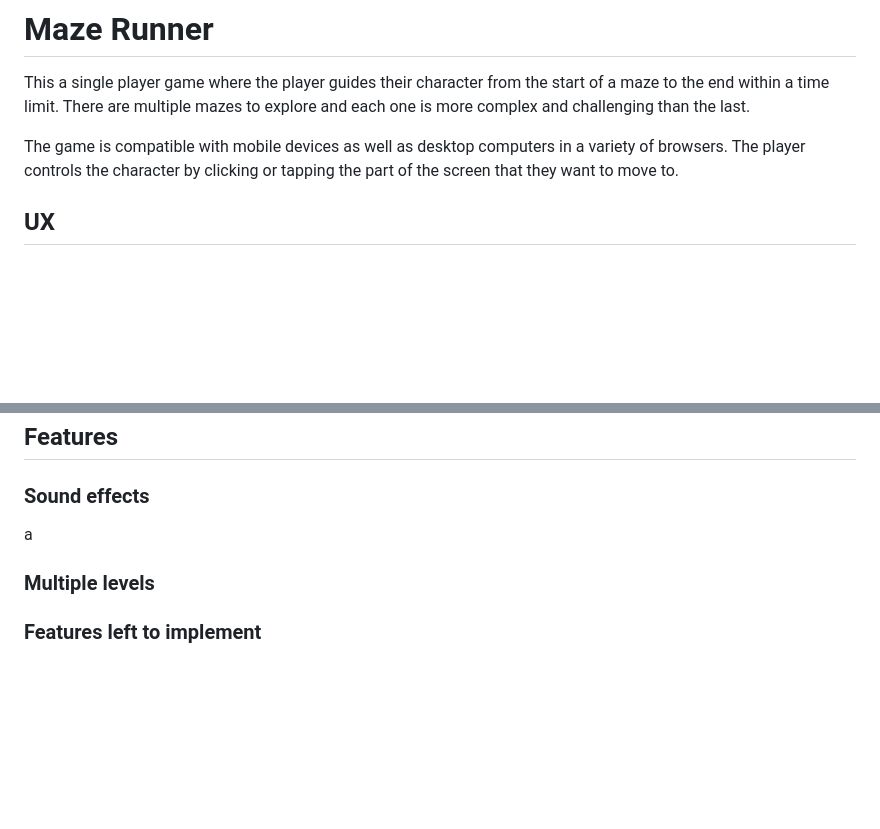
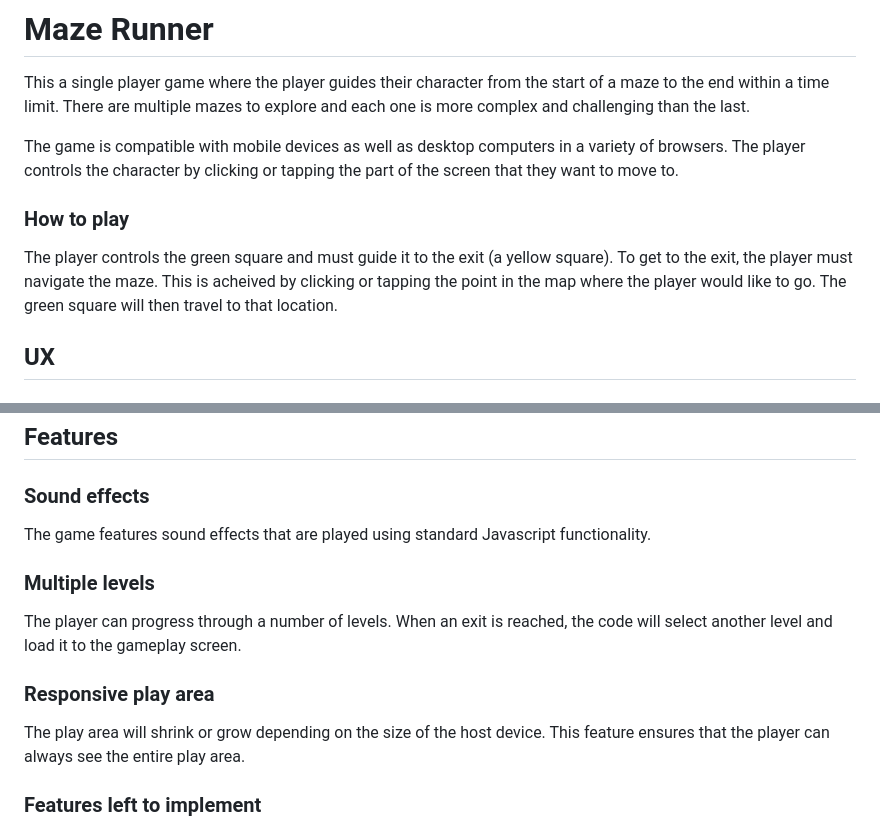
Before and after one commit to andrewdempsey2018/Maze-Runner, a Markdown page: README.md, 2 parts joined by grey strips. Drawn GitHub-style; blank space fills up the shorter version.

```diff
--- a/README.md
+++ b/README.md
@@ -3,6 +3,10 @@
 This a single player game where the player guides their character from the start of a maze to the end within a time limit. There are multiple mazes to explore and each one is more complex and challenging than the last.
 
 The game is compatible with mobile devices as well as desktop computers in a variety of browsers. The player controls the character by clicking or tapping the part of the screen that they want to move to.
+
+### How to play
+
+The player controls the green square and must guide it to the exit (a yellow square). To get to the exit, the player must navigate the maze. This is acheived by clicking or tapping the point in the map where the player would like to go. The green square will then travel to that location.
 
 ## UX
 
@@ -40,9 +44,15 @@ A high level plan for the game was first drawn out on paper...
 
 ### Sound effects
 
-a
+The game features sound effects that are played using standard Javascript functionality.
 
 ### Multiple levels
+
+The player can progress through a number of levels. When an exit is reached, the code will select another level and load it to the gameplay screen.
+
+### Responsive play area
+
+The play area will shrink or grow depending on the size of the host device. This feature ensures that the player can always see the entire play area.
 
 ### Features left to implement
 
```
Also changed, not shown: other parts of README.md (+36 -11 lines), images/galaxy.jpg (added), 1 other file.
